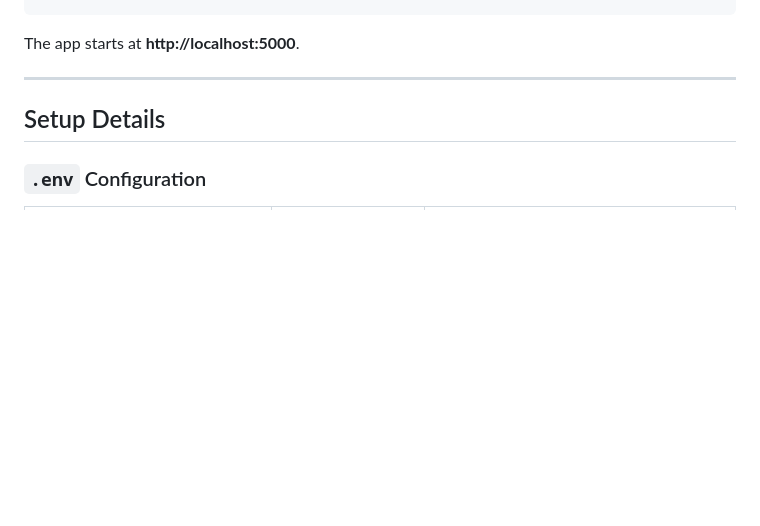
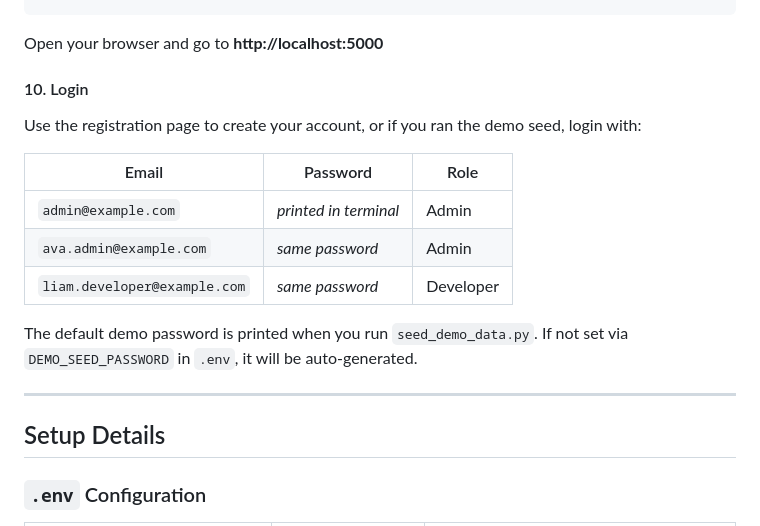
Before and after one commit to shiva1021-crypto/project-0-bug-tracking, a Markdown page: README.md, the part around one of its changes. GitHub-like rendering; blank space fills up the shorter version.

````diff
--- a/README.md
+++ b/README.md
@@ -42,7 +101,19 @@ python seed_demo_data.py
 python run_dev.py
 ```
 
-The app starts at **http://localhost:5000**.
+Open your browser and go to **http://localhost:5000**
+
+#### 10. Login
+
+Use the registration page to create your account, or if you ran the demo seed, login with:
+
+| Email | Password | Role |
+|---|---|---|
+| `admin@example.com` | _printed in terminal_ | Admin |
+| `ava.admin@example.com` | _same password_ | Admin |
+| `liam.developer@example.com` | _same password_ | Developer |
+
+The default demo password is printed when you run `seed_demo_data.py`. If not set via `DEMO_SEED_PASSWORD` in `.env`, it will be auto-generated.
 
 ---
 
````
Also changed, not shown: other parts of README.md (+73 -14 lines).
